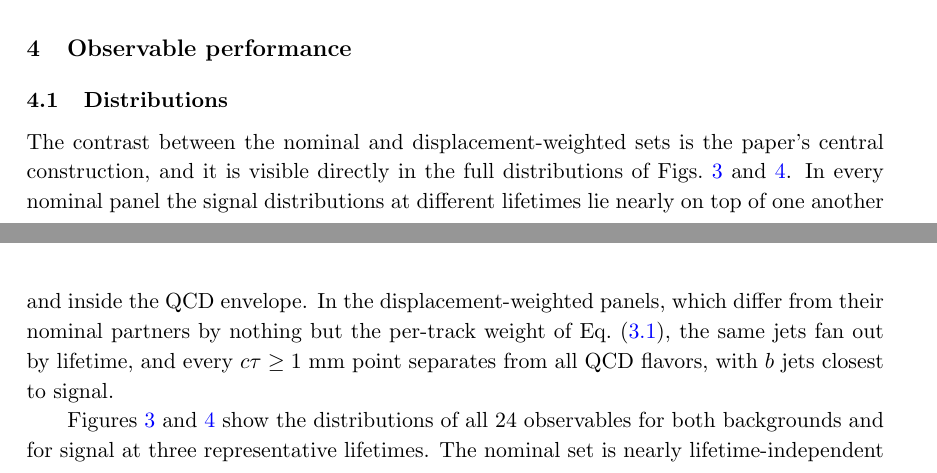
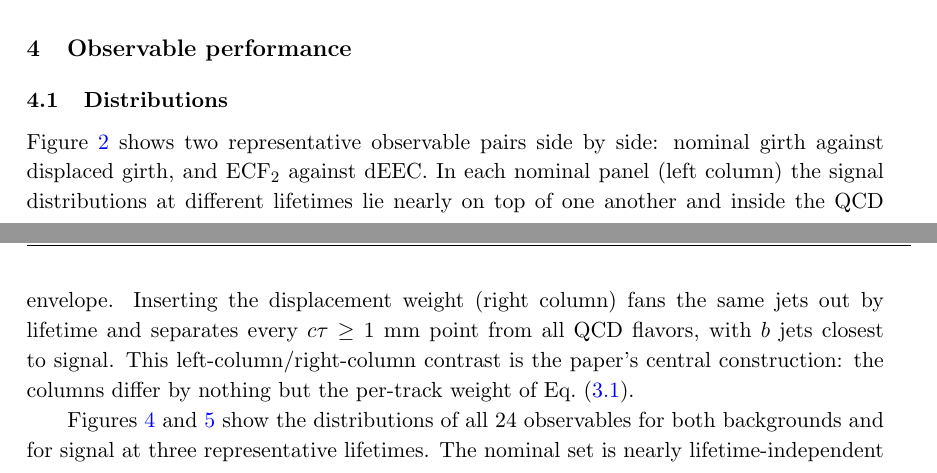
Before and after one commit to burzynski-lab/displaced-observables, a LaTeX document (paper/main.tex): two parts of pages 7 and 8 of 28 before the commit and two parts of pages 7 and 8 of 29 after it, joined at a grey line, cut so that both start at the same text. Compiled offline with pdfLaTeX.

Commit message:
Revert "Drop the redundant paired-distributions figure"
This reverts commit e81eddd0c783397d30297cd6f22ae2a46975d5c3.

```diff
--- a/paper/main.tex
+++ b/paper/main.tex
@@ -448,13 +448,14 @@ Refs.~\cite{Schwaller:2015gea,CMS:EJ}.
 
 \subsection{Distributions}
 
-The contrast between the nominal and displacement-weighted sets is the
-paper's central construction, and it is visible directly in the full
-distributions of Figs.~\ref{fig:appS} and~\ref{fig:appD}. In every
-nominal panel the signal distributions at different lifetimes lie
-nearly on top of one another and inside the QCD envelope. In the
-displacement-weighted panels, which differ from their nominal partners
-by nothing but the per-track weight of Eq.~(\ref{eq:weight}), the same
-jets fan out by lifetime, and every $\ctau \geq 1$~mm point separates
-from all QCD flavors, with $b$ jets closest to signal.
+Figure~\ref{fig:dists} shows two representative observable pairs side by
+side: nominal girth against displaced girth, and $\mathrm{ECF}_2$
+against dEEC. In each nominal panel (left column) the signal
+distributions at different lifetimes lie nearly on top of one another
+and inside the QCD envelope. Inserting the displacement weight (right
+column) fans the same jets out by lifetime and separates every
+$\ctau \geq 1$~mm point from all QCD flavors, with $b$ jets closest to
+signal. This left-column/right-column contrast is the paper's central
+construction: the columns differ by nothing but the per-track weight
+of Eq.~(\ref{eq:weight}).
 
```
Also changed, not shown: paper/main.tex (14 more changed lines).
